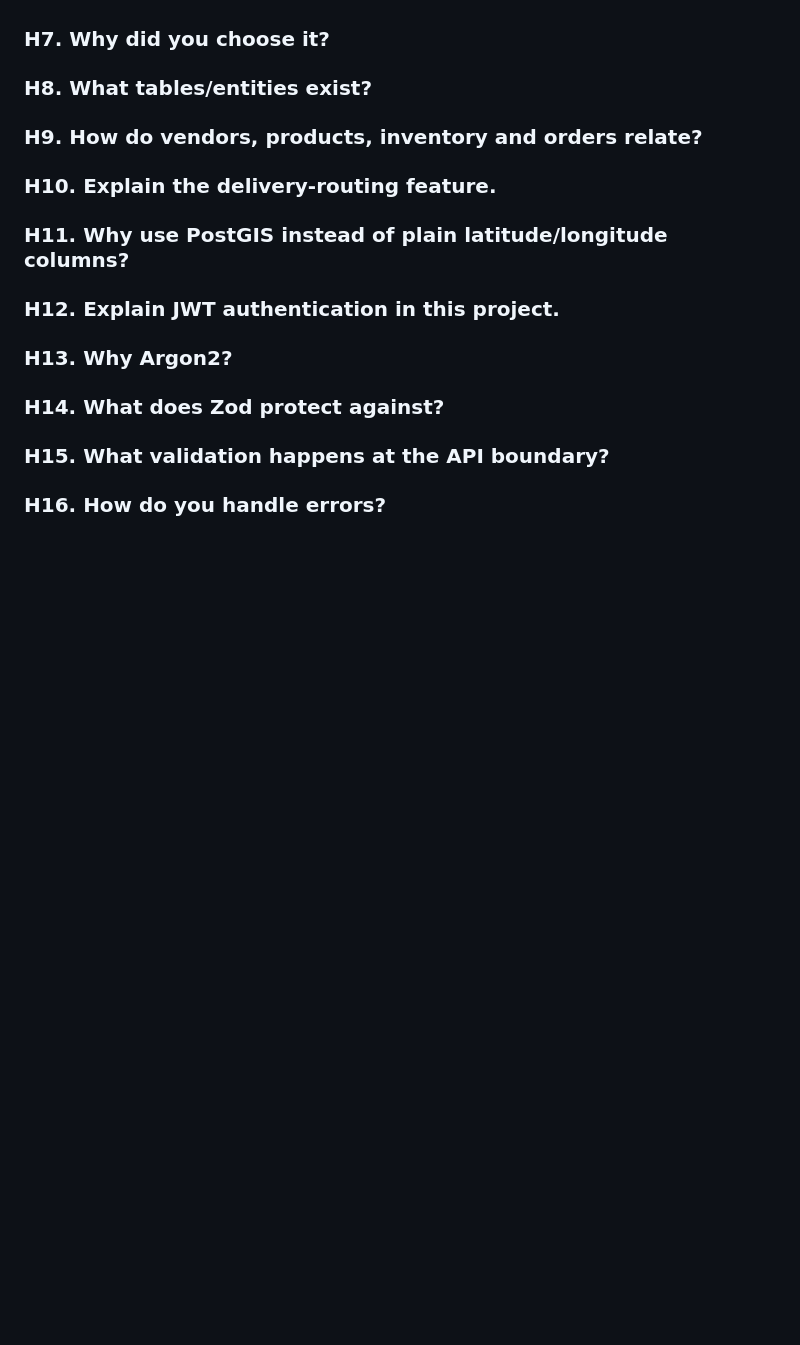
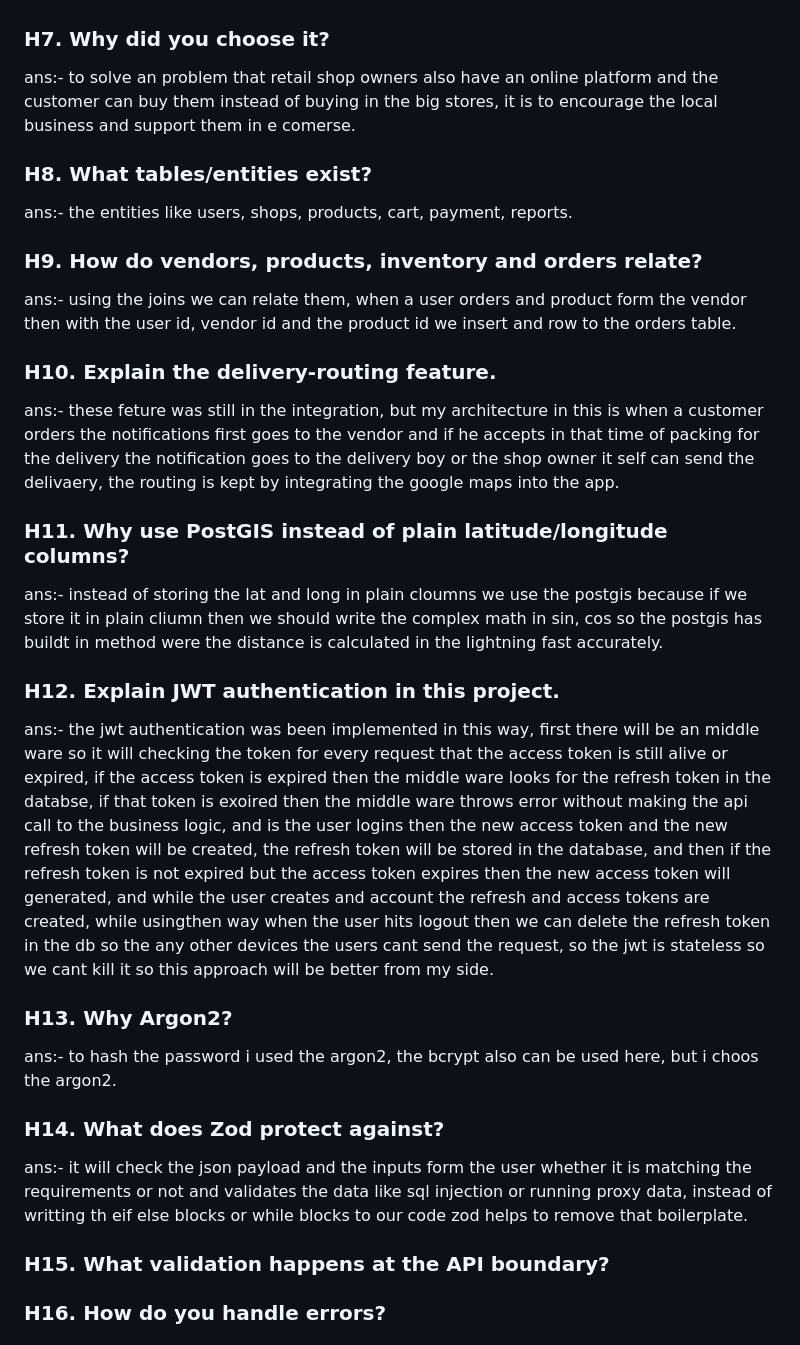
Before and after one commit to chaithanyaneelam/chaithanya_portfolio, a Markdown page: resume.md, the part around the change. GitHub-like rendering; blank space fills up the shorter version.

Commit message:
retail core services

```diff
--- a/resume.md
+++ b/resume.md
@@ -924,19 +924,35 @@ ans:- so when a request comes to the server it will go middle ware and then it w
 
 ### H7. Why did you choose it?
 
+ans:- to solve an problem that retail shop owners also have an online platform and the customer can buy them instead of buying in the big stores, it is to encourage the local business and support them in e comerse.
+
 ### H8. What tables/entities exist?
 
+ans:- the entities like users, shops, products, cart, payment, reports.
+
 ### H9. How do vendors, products, inventory and orders relate?
 
+ans:- using the joins we can relate them, when a user orders and product form the vendor then with the user id, vendor id and the product id we insert and row to the orders table.
+
 ### H10. Explain the delivery-routing feature.
 
+ans:- these feture was still in the integration, but my architecture in this is when a customer orders the notifications first goes to the vendor and if he accepts in that time of packing for the delivery the notification goes to the delivery boy or the shop owner it self can send the delivaery, the routing is kept by integrating the google maps into the app.
+
 ### H11. Why use PostGIS instead of plain latitude/longitude columns?
 
+ans:- instead of storing the lat and long in plain cloumns we use the postgis because if we store it in plain cliumn then we should write the complex math in sin, cos so the postgis has buildt in method were the distance is calculated in the lightning fast accurately.
+
 ### H12. Explain JWT authentication in this project.
 
+ans:- the jwt authentication was been implemented in this way, first there will be an middle ware so it will checking the token for every request that the access token is still alive or expired, if the access token is expired then the middle ware looks for the refresh token in the databse, if that token is exoired then the middle ware throws error without making the api call to the business logic, and is the user logins then the new access token and the new refresh token will be created, the refresh token will be stored in the database, and then if the refresh token is not expired but the access token expires then the new access token will generated, and while the user creates and account the refresh and access tokens are created, while usingthen way when the user hits logout then we can delete the refresh token in the db so the any other devices the users cant send the request, so the jwt is stateless so we cant kill it so this approach will be better from my side.
+
 ### H13. Why Argon2?
 
+ans:- to hash the password i used the argon2, the bcrypt also can be used here, but i choos the argon2.
+
 ### H14. What does Zod protect against?
+
+ans:- it will check the json payload and the inputs form the user whether it is matching the requirements or not and validates the data like sql injection or running proxy data, instead of writting th eif else blocks or while blocks to our code zod helps to remove that boilerplate.
 
 ### H15. What validation happens at the API boundary?
 
```
